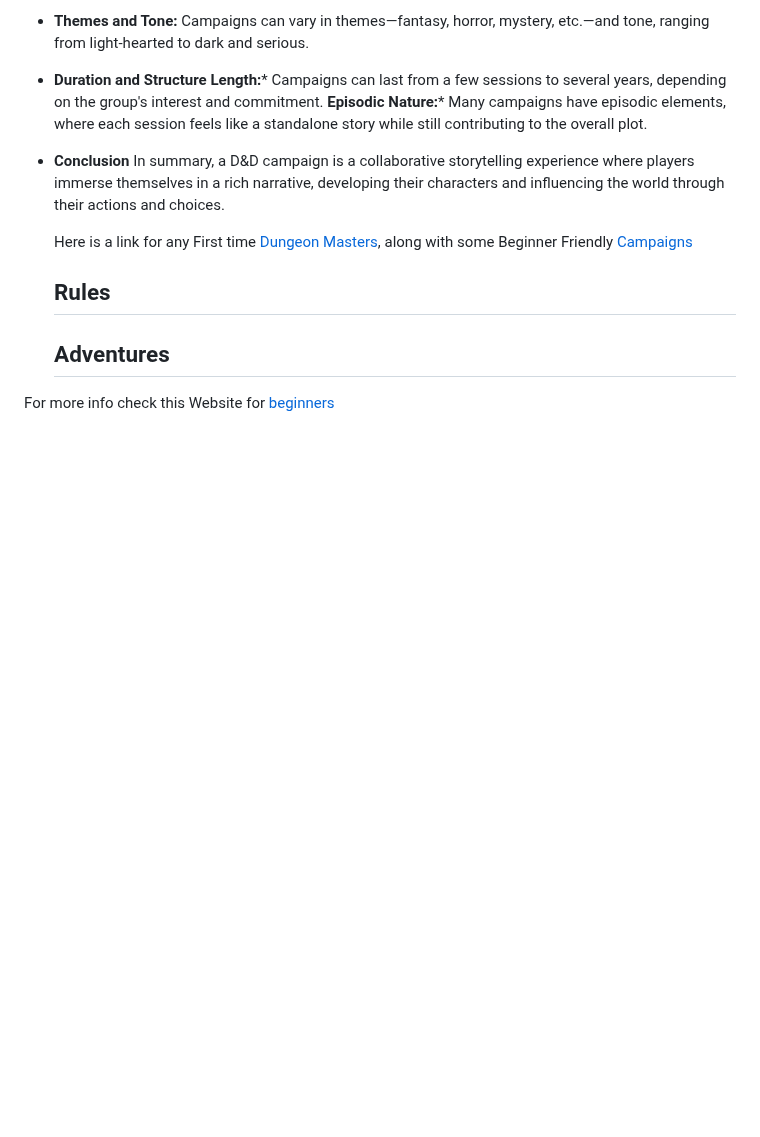
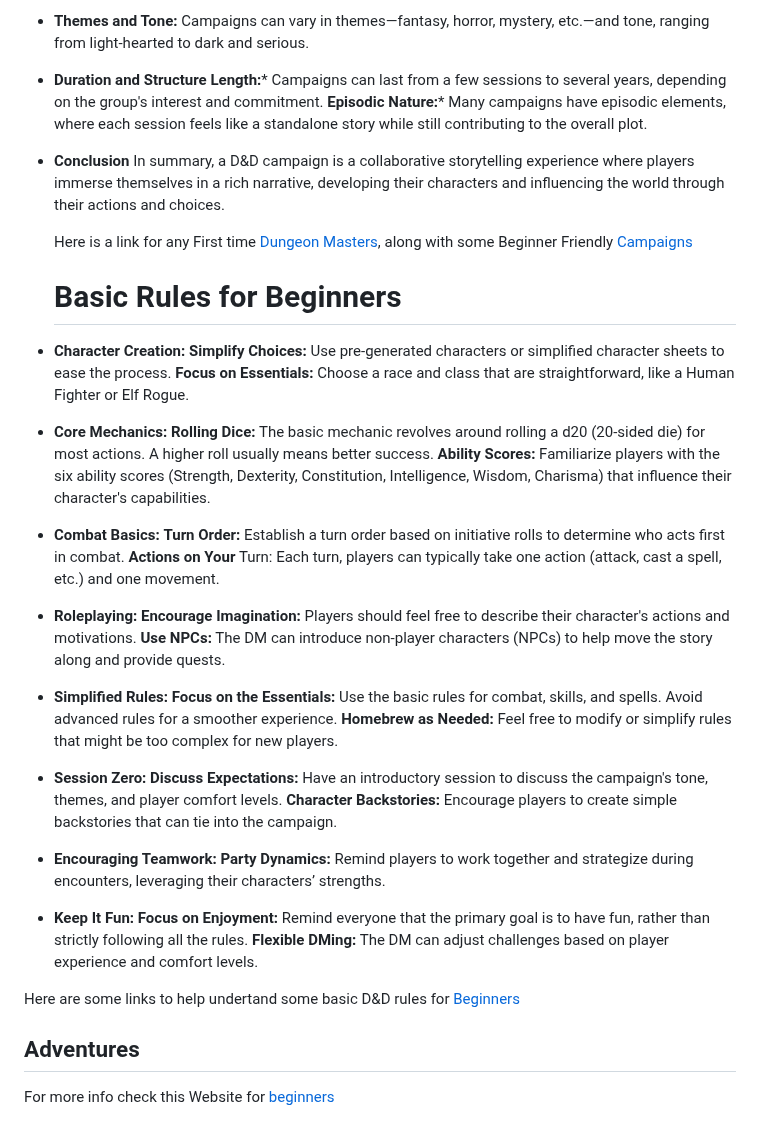
Before and after one commit to UsernameSteven/ClassRepository, a Markdown page: README.md, the part around the change. Rendered like a GitHub page; blank space fills up the shorter version.

```diff
--- a/README.md
+++ b/README.md
@@ -76,6 +76,33 @@ In summary, a D&D campaign is a collaborative storytelling experience where play
    Here is a link for any First time [Dungeon Masters](https://www.dndbeyond.com/forums/dungeons-dragons-discussion/dungeon-masters-only/21747-first-time-dm-which-campaign),
    along with some Beginner Friendly [Campaigns](https://www.cbr.com/dnd-campaigns-for-new-players-dm/)
 
-   ## Rules
+   # Basic Rules for Beginners
+ * __Character Creation:__
+__Simplify Choices:__ Use pre-generated characters or simplified character sheets to ease the process.
+__Focus on Essentials:__ Choose a race and class that are straightforward, like a Human Fighter or Elf Rogue.
+* __Core Mechanics:__
+__Rolling Dice:__ The basic mechanic revolves around rolling a d20 (20-sided die) for most actions. A higher roll usually means better success.
+__Ability Scores:__ Familiarize players with the six ability scores (Strength, Dexterity, Constitution, Intelligence, Wisdom, Charisma) that influence their character's capabilities.
+* __Combat Basics:__
+__Turn Order:__ Establish a turn order based on initiative rolls to determine who acts first in combat.
+__Actions on Your__ Turn: Each turn, players can typically take one action (attack, cast a spell, etc.) and one movement.
+* __Roleplaying:__
+__Encourage Imagination:__ Players should feel free to describe their character's actions and motivations.
+__Use NPCs:__ The DM can introduce non-player characters (NPCs) to help move the story along and provide quests.
+* __Simplified Rules:__
+__Focus on the Essentials:__ Use the basic rules for combat, skills, and spells. Avoid advanced rules for a smoother experience.
+__Homebrew as Needed:__ Feel free to modify or simplify rules that might be too complex for new players.
+* __Session Zero:__
+__Discuss Expectations:__ Have an introductory session to discuss the campaign's tone, themes, and player comfort levels.
+__Character Backstories:__ Encourage players to create simple backstories that can tie into the campaign.
+* __Encouraging Teamwork:__
+__Party Dynamics:__ Remind players to work together and strategize during encounters, leveraging their characters’ strengths.
+* __Keep It Fun:__
+__Focus on Enjoyment:__ Remind everyone that the primary goal is to have fun, rather than strictly following all the rules.
+__Flexible DMing:__ The DM can adjust challenges based on player experience and comfort levels.
+
+Here are some links to help undertand some basic D&D rules for [Beginners](https://www.dndbeyond.com/sources/dnd/basic-rules-2014)
+
+
    ## Adventures
 For more info check this Website for [beginners](https://www.polygon.com/deals/21294556/dnd-how-to-play-dungeons-dragons-5e-guide-spells-dice-character-sheets-dm)
```
